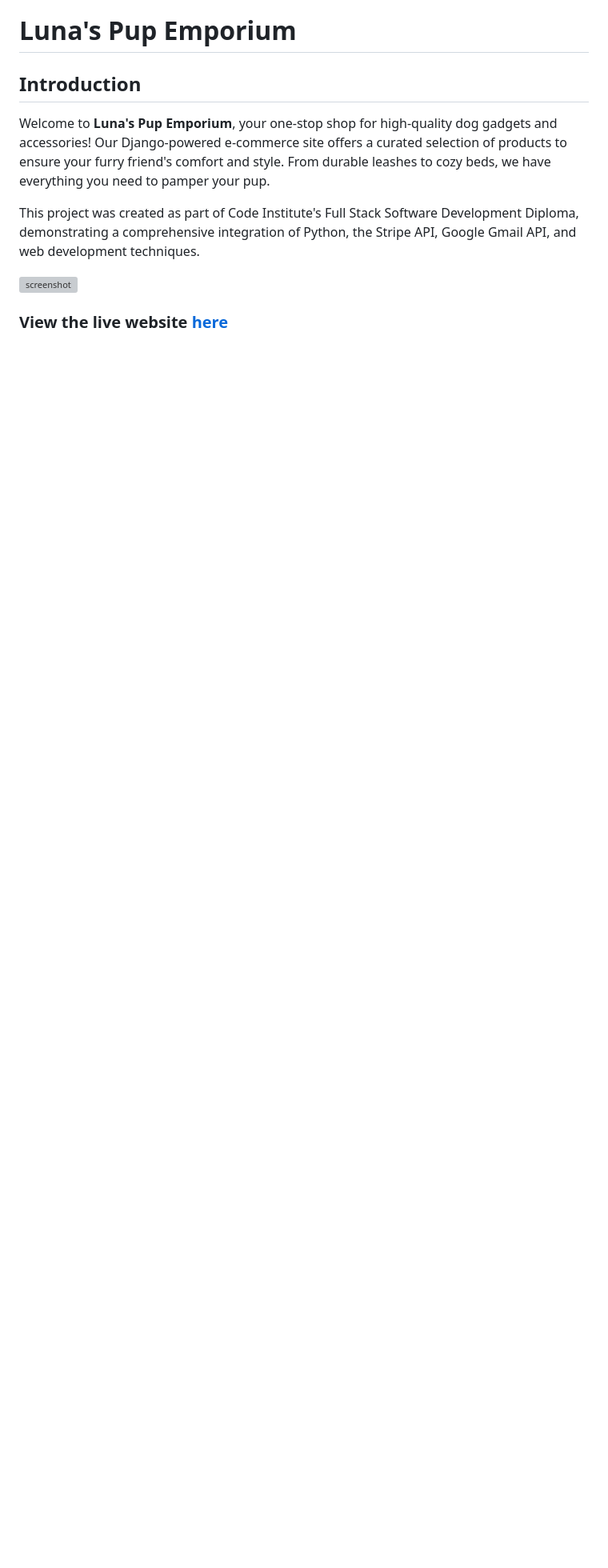
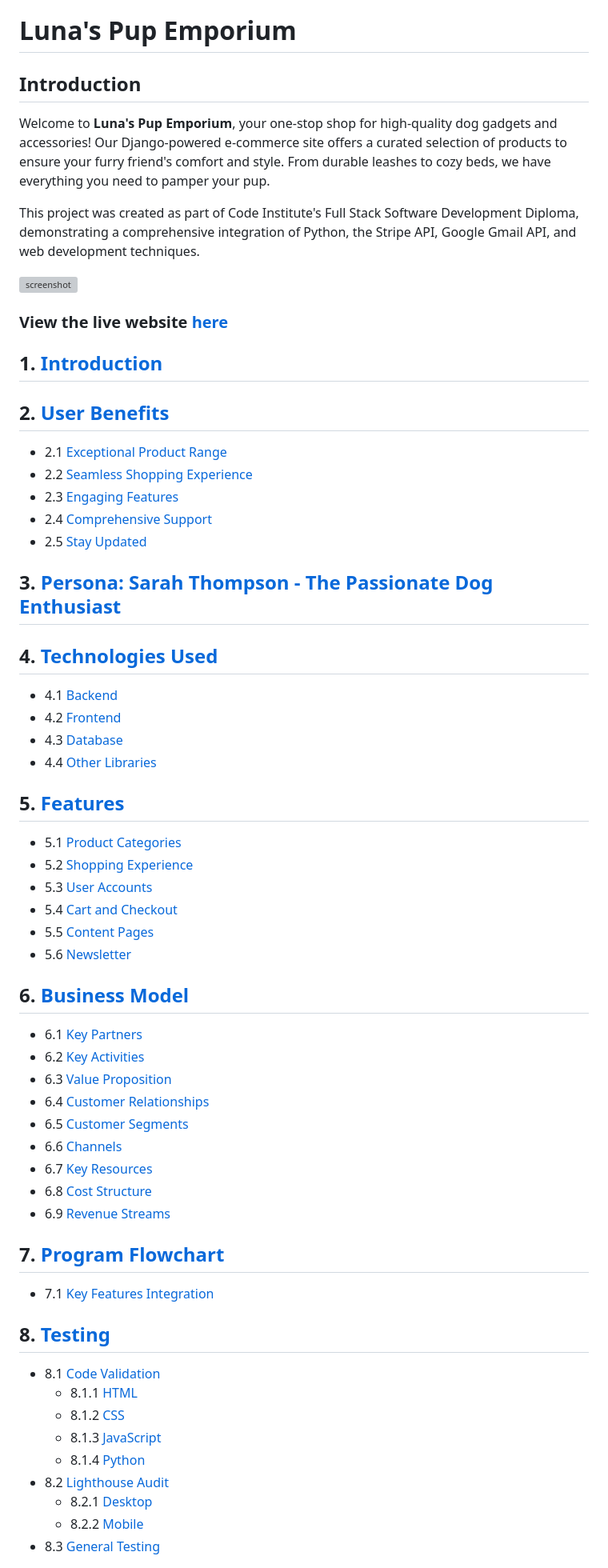
Before and after one commit to valejmdev/Luna-s-Pup-Emporium-pp5, a Markdown page: README.md, the part around one of its changes. Shown at 80% size. Drawn GitHub-style; blank space fills up the shorter version; grey boxes are pictures that could not be loaded.

Commit message:
add directory for readme

```diff
--- a/README.md
+++ b/README.md
@@ -9,3 +9,54 @@ This project was created as part of Code Institute's Full Stack Software Develop
 ![screenshot](documentation/welcome.png)
 
 ### View the live website [here](https://luna-s-pup-emporium-pp5-c2576a3849ce.herokuapp.com)
+
+## 1. [Introduction](#introduction)
+
+## 2. [User Benefits](#user-benefits)
+- 2.1 [Exceptional Product Range](#exceptional-product-range)
+- 2.2 [Seamless Shopping Experience](#seamless-shopping-experience)
+- 2.3 [Engaging Features](#engaging-features)
+- 2.4 [Comprehensive Support](#comprehensive-support)
+- 2.5 [Stay Updated](#stay-updated)
+
+## 3. [Persona: Sarah Thompson - The Passionate Dog Enthusiast](#persona-sarah-thompson---the-passionate-dog-enthusiast)
+
+## 4. [Technologies Used](#technologies-used)
+- 4.1 [Backend](#backend)
+- 4.2 [Frontend](#frontend)
+- 4.3 [Database](#database)
+- 4.4 [Other Libraries](#other-libraries)
+
+## 5. [Features](#features)
+- 5.1 [Product Categories](#product-categories)
+- 5.2 [Shopping Experience](#shopping-experience)
+- 5.3 [User Accounts](#user-accounts)
+- 5.4 [Cart and Checkout](#cart-and-checkout)
+- 5.5 [Content Pages](#content-pages)
+- 5.6 [Newsletter](#newsletter)
+
+## 6. [Business Model](#business-model)
+- 6.1 [Key Partners](#1-key-partners)
+- 6.2 [Key Activities](#2-key-activities)
+- 6.3 [Value Proposition](#3-value-proposition)
+- 6.4 [Customer Relationships](#4-customer-relationships)
+- 6.5 [Customer Segments](#5-customer-segments)
+- 6.6 [Channels](#6-channels)
+- 6.7 [Key Resources](#7-key-resources)
+- 6.8 [Cost Structure](#8-cost-structure)
+- 6.9 [Revenue Streams](#9-revenue-streams)
+
+## 7. [Program Flowchart](#program-flowchart)
+- 7.1 [Key Features Integration](#key-features-integration)
+
+## 8. [Testing](#testing)
+- 8.1 [Code Validation](#code-validation)
+  - 8.1.1 [HTML](#html)
+  - 8.1.2 [CSS](#css)
+  - 8.1.3 [JavaScript](#javascript)
+  - 8.1.4 [Python](#python)
+- 8.2 [Lighthouse Audit](#lighthouse-audit)
+  - 8.2.1 [Desktop](#desktop)
+  - 8.2.2 [Mobile](#mobile)
+- 8.3 [General Testing](#general-testing)
+
```
Also changed, not shown: other parts of README.md (+55 -0 lines).
